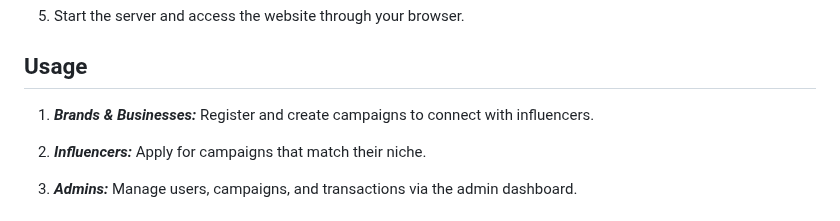
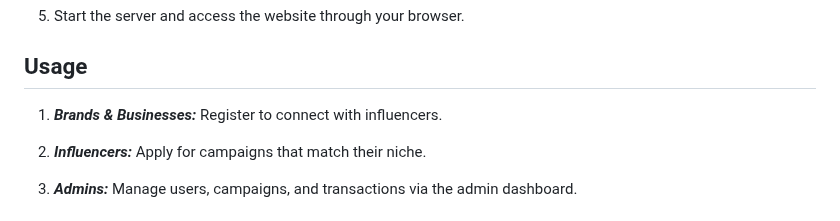
Before and after one commit to NavedAlam0/Famular---website, a Markdown page: README.md, the part around the change. GitHub-like rendering.

Commit message:
Line improved

```diff
--- a/README.md
+++ b/README.md
@@ -149,7 +149,7 @@ To set up and run the Famular website on your local or web server:
 
 ## Usage
 
-1. ***Brands & Businesses:*** Register and create campaigns to connect with influencers.
+1. ***Brands & Businesses:*** Register to connect with influencers.
 
 2. ***Influencers:*** Apply for campaigns that match their niche.
 
```
